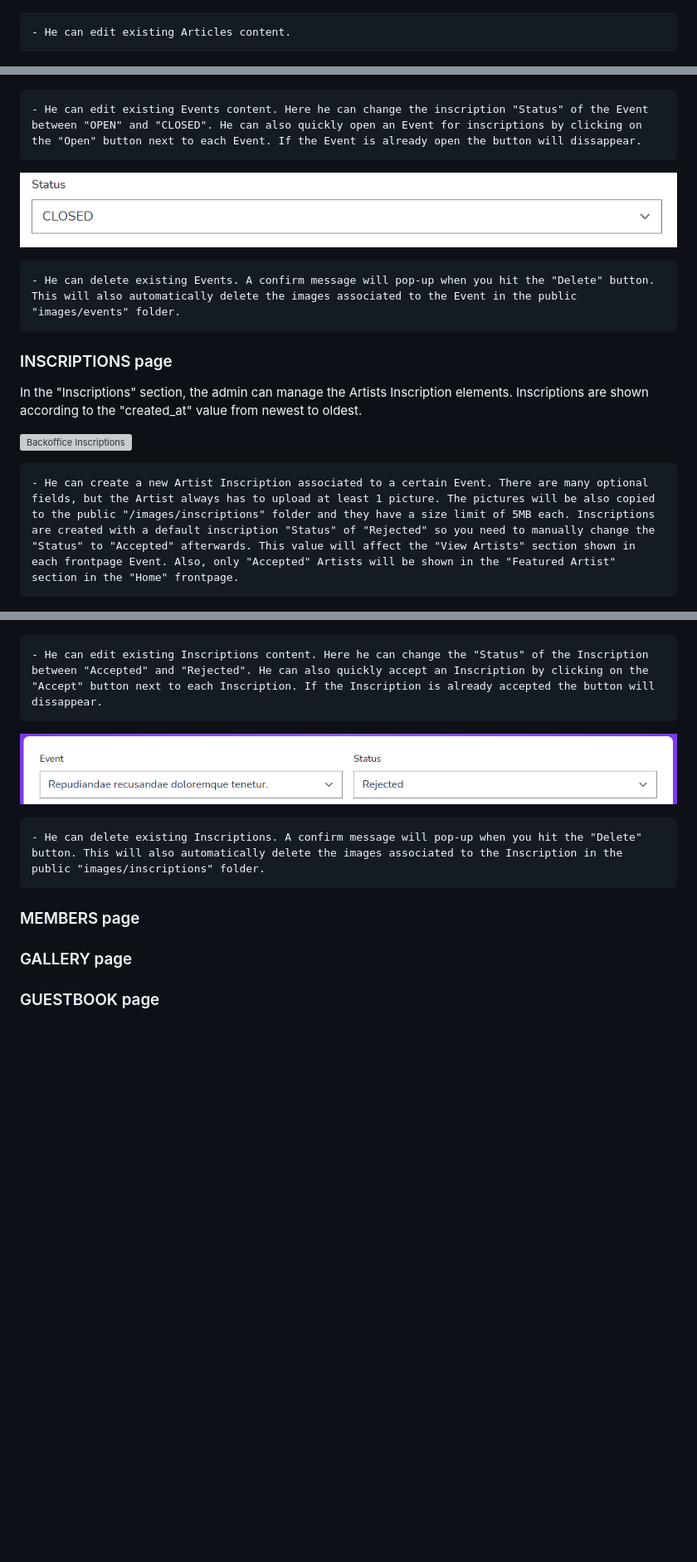
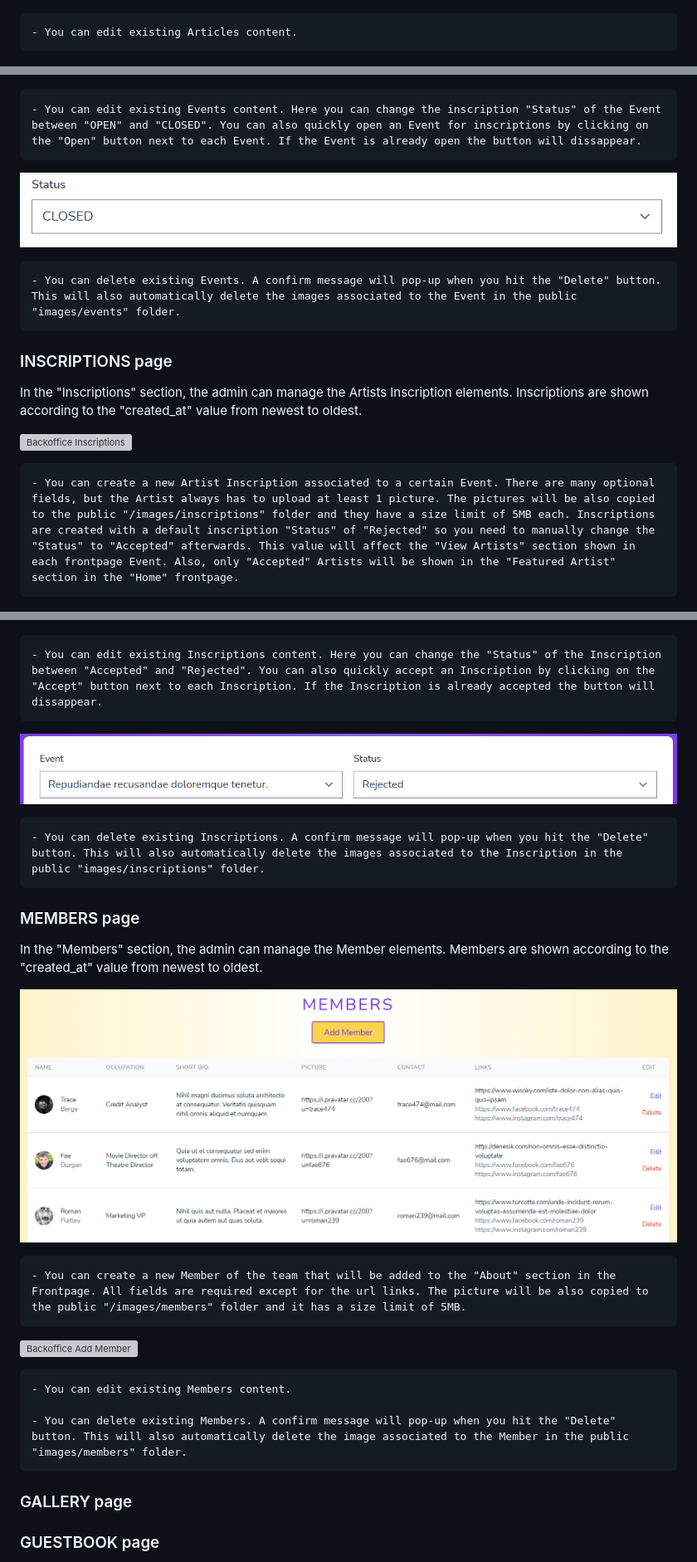
Before and after one commit to MarcHoutreille/ASBL-Feriadart, a Markdown page: README-copy.md, 3 parts joined by grey strips. Shown: that part at 83% size. GitHub-like rendering; pictures changed too: readme/backoffice-members-section.png (added); blank space fills up the shorter version; grey boxes are pictures that could not be loaded.

Commit message:
Add Backoffice Members explanation to README-copy.md

```diff
--- a/README-copy.md
+++ b/README-copy.md
@@ -28,7 +28,7 @@ In the "Articles" section, the admin can manage the Article elements. Articles a
 
 ![Backoffice Add Article](readme/backoffice-articles-add.png)
 
-    - He can edit existing Articles content.
+    - You can edit existing Articles content.
 
 ![Backoffice Edit Article](readme/backoffice-articles-edit.png)
 
@@ -48,11 +48,11 @@ In the "Events" section, the admin can manage the Event elements. Events are sho
 
 ![Backoffice Add Event](readme/backoffice-events-add-02.png)
 
-    - He can edit existing Events content. Here he can change the inscription "Status" of the Event between "OPEN" and "CLOSED". He can also quickly open an Event for inscriptions by clicking on the "Open" button next to each Event. If the Event is already open the button will dissappear.
+    - You can edit existing Events content. Here you can change the inscription "Status" of the Event between "OPEN" and "CLOSED". You can also quickly open an Event for inscriptions by clicking on the "Open" button next to each Event. If the Event is already open the button will dissappear.
 
 ![Backoffice Edit Event](readme/backoffice-events-edit.png)
 
-    - He can delete existing Events. A confirm message will pop-up when you hit the "Delete" button. This will also automatically delete the images associated to the Event in the public "images/events" folder.
+    - You can delete existing Events. A confirm message will pop-up when you hit the "Delete" button. This will also automatically delete the images associated to the Event in the public "images/events" folder.
 
 ### INSCRIPTIONS page
 
@@ -60,19 +60,30 @@ In the "Inscriptions" section, the admin can manage the Artists Inscription elem
 
 ![Backoffice Inscriptions](readme/backoffice-inscriptions-section.png)
 
-    - He can create a new Artist Inscription associated to a certain Event. There are many optional fields, but the Artist always has to upload at least 1 picture. The pictures will be also copied to the public "/images/inscriptions" folder and they have a size limit of 5MB each. Inscriptions are created with a default inscription "Status" of "Rejected" so you need to manually change the "Status" to "Accepted" afterwards. This value will affect the "View Artists" section shown in each frontpage Event. Also, only "Accepted" Artists will be shown in the "Featured Artist" section in the "Home" frontpage.
+    - You can create a new Artist Inscription associated to a certain Event. There are many optional fields, but the Artist always has to upload at least 1 picture. The pictures will be also copied to the public "/images/inscriptions" folder and they have a size limit of 5MB each. Inscriptions are created with a default inscription "Status" of "Rejected" so you need to manually change the "Status" to "Accepted" afterwards. This value will affect the "View Artists" section shown in each frontpage Event. Also, only "Accepted" Artists will be shown in the "Featured Artist" section in the "Home" frontpage.
 
 ![Backoffice Add Inscription](readme/backoffice-inscriptions-add-01.png)
 
 ![Backoffice Add Inscription](readme/backoffice-inscriptions-add-02.png)
 
-    - He can edit existing Inscriptions content. Here he can change the "Status" of the Inscription between "Accepted" and "Rejected". He can also quickly accept an Inscription by clicking on the "Accept" button next to each Inscription. If the Inscription is already accepted the button will dissappear.
+    - You can edit existing Inscriptions content. Here you can change the "Status" of the Inscription between "Accepted" and "Rejected". You can also quickly accept an Inscription by clicking on the "Accept" button next to each Inscription. If the Inscription is already accepted the button will dissappear.
 
 ![Backoffice Edit Inscription](readme/backoffice-inscriptions-edit.png)
 
-    - He can delete existing Inscriptions. A confirm message will pop-up when you hit the "Delete" button. This will also automatically delete the images associated to the Inscription in the public "images/inscriptions" folder.
+    - You can delete existing Inscriptions. A confirm message will pop-up when you hit the "Delete" button. This will also automatically delete the images associated to the Inscription in the public "images/inscriptions" folder.
 ### MEMBERS page
 
+In the "Members" section, the admin can manage the Member elements. Members are shown according to the "created_at" value from newest to oldest.
+
+![Backoffice Members](readme/backoffice-members-section.png)
+
+    - You can create a new Member of the team that will be added to the "About" section in the Frontpage. All fields are required except for the url links. The picture will be also copied to the public "/images/members" folder and it has a size limit of 5MB.
+
+![Backoffice Add Member](readme/backoffice-members-add-01.png)
+
+    - You can edit existing Members content.
+
+    - You can delete existing Members. A confirm message will pop-up when you hit the "Delete" button. This will also automatically delete the image associated to the Member in the public "images/members" folder.
 ### GALLERY page
 
 ### GUESTBOOK page
```
Also changed, not shown: other parts of README-copy.md (+3 -3 lines), readme/backoffice-members-add.png (added).
